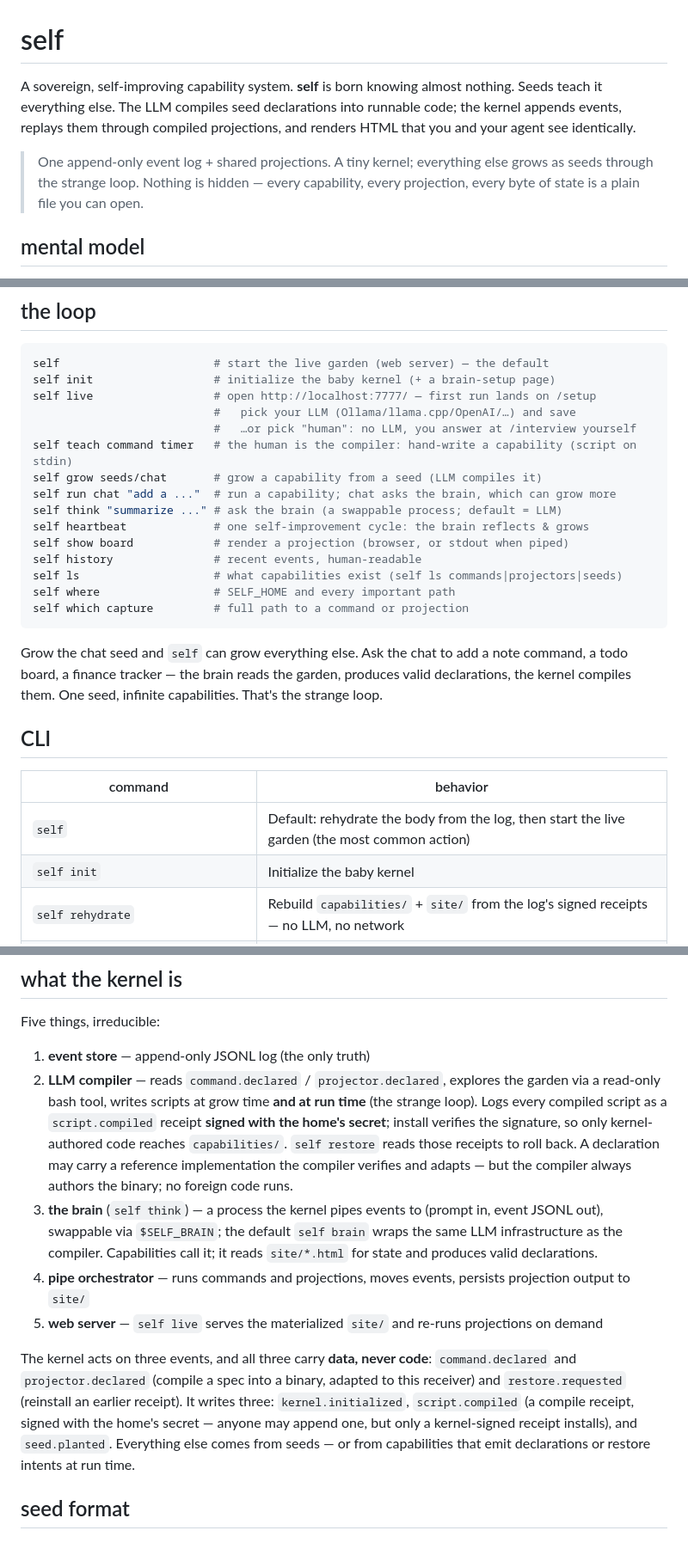
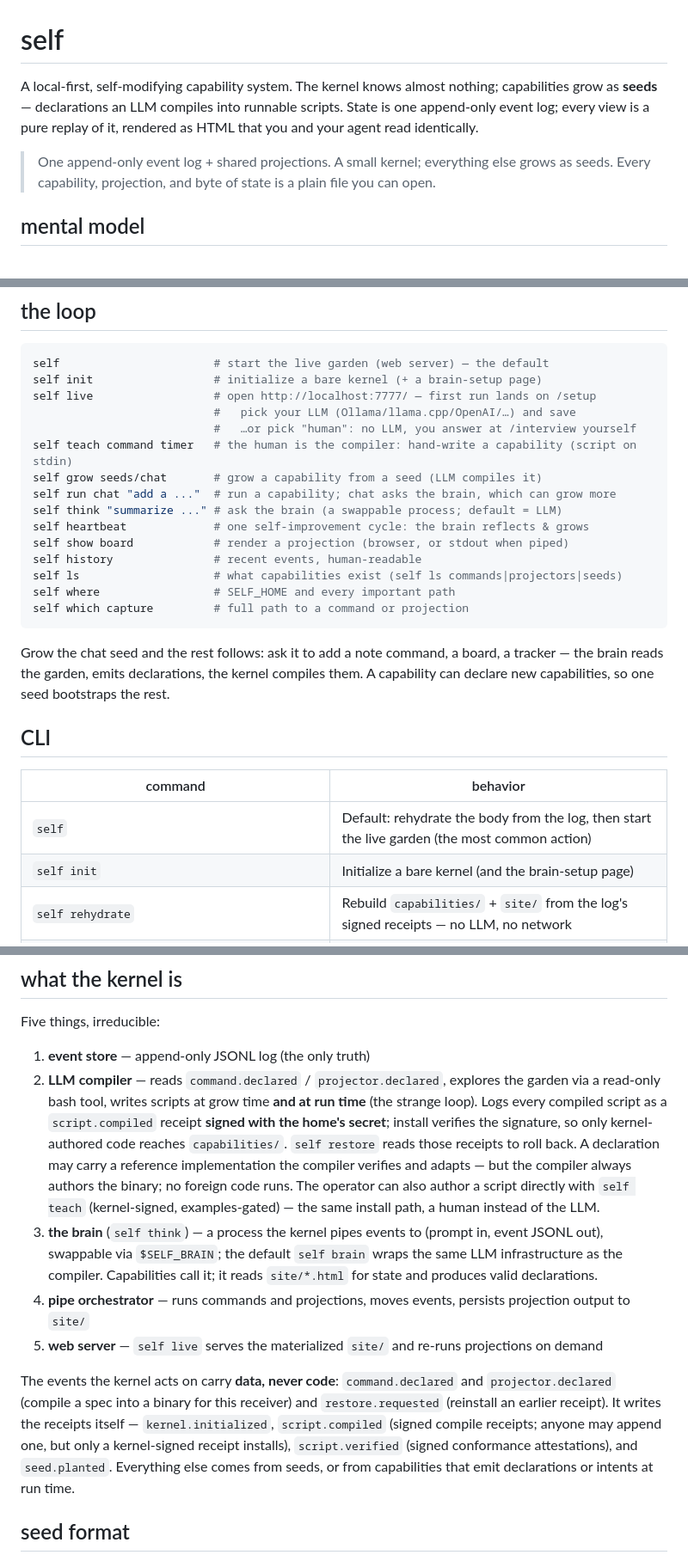
Before and after one commit to Wouterbeets/self, a Markdown page: README.md, 3 parts joined by grey strips. Shown at 86% size. Drawn GitHub-style.

````diff
--- a/README.md
+++ b/README.md
@@ -1,13 +1,13 @@
 # self
 
-A sovereign, self-improving capability system. **self** is born knowing almost
-nothing. Seeds teach it everything else. The LLM compiles seed declarations into
-runnable code; the kernel appends events, replays them through compiled
-projections, and renders HTML that you and your agent see identically.
+A local-first, self-modifying capability system. The kernel knows almost
+nothing; capabilities grow as **seeds** — declarations an LLM compiles into
+runnable scripts. State is one append-only event log; every view is a pure
+replay of it, rendered as HTML that you and your agent read identically.
 
-> One append-only event log + shared projections. A tiny kernel; everything else
-> grows as seeds through the strange loop. Nothing is hidden — every capability,
-> every projection, every byte of state is a plain file you can open.
+> One append-only event log + shared projections. A small kernel; everything
+> else grows as seeds. Every capability, projection, and byte of state is a
+> plain file you can open.
 
 ## mental model
 
@@ -27,7 +27,7 @@ projections, and renders HTML that you and your agent see identically.
 
 ```sh
 self                       # start the live garden (web server) — the default
-self init                  # initialize the baby kernel (+ a brain-setup page)
+self init                  # initialize a bare kernel (+ a brain-setup page)
 self live                  # open http://localhost:7777/ — first run lands on /setup
                            #   pick your LLM (Ollama/llama.cpp/OpenAI/…) and save
                            #   …or pick "human": no LLM, you answer at /interview yourself
@@ -43,17 +43,16 @@ self where                 # SELF_HOME and every important path
 self which capture         # full path to a command or projection
 ```
 
-Grow the chat seed and `self` can grow everything else. Ask the chat to add a
-note command, a todo board, a finance tracker — the brain reads the garden,
-produces valid declarations, the kernel compiles them. One seed, infinite
-capabilities. That's the strange loop.
+Grow the chat seed and the rest follows: ask it to add a note command, a board,
+a tracker — the brain reads the garden, emits declarations, the kernel compiles
+them. A capability can declare new capabilities, so one seed bootstraps the rest.
 
 ## CLI
 
 | command | behavior |
 | --- | --- |
 | `self` | Default: rehydrate the body from the log, then start the live garden (the most common action) |
-| `self init` | Initialize the baby kernel |
+| `self init` | Initialize a bare kernel (and the brain-setup page) |
 | `self rehydrate` | Rebuild `capabilities/` + `site/` from the log's signed receipts — no LLM, no network |
 | `self selftest` | Re-run every installed capability's examples against its binary — a regression gate (the projection/output is the oracle) |
 | `self identity` | Print this home's public verification key (shareable) |
@@ -237,9 +243,11 @@ Five things, irreducible:
    time** (the strange loop). Logs every compiled script as a `script.compiled`
    receipt **signed with the home's secret**; install verifies the signature, so
    only kernel-authored code reaches `capabilities/`. `self restore` reads those
-   receipts to roll back. A
-   declaration may carry a reference implementation the compiler verifies and
-   adapts — but the compiler always authors the binary; no foreign code runs.
+   receipts to roll back. A declaration may carry a reference implementation the
+   compiler verifies and adapts — but the compiler always authors the binary; no
+   foreign code runs. The operator can also author a script directly with `self
+   teach` (kernel-signed, examples-gated) — the same install path, a human
+   instead of the LLM.
 3. **the brain** (`self think`) — a process the kernel pipes events to (prompt
    in, event JSONL out), swappable via `$SELF_BRAIN`; the default `self brain`
    wraps the same LLM infrastructure as the compiler. Capabilities call it; it
@@ -249,14 +257,13 @@ Five things, irreducible:
 5. **web server** — `self live` serves the materialized `site/` and re-runs
    projections on demand
 
-The kernel acts on three events, and all three carry **data, never code**:
-`command.declared` and `projector.declared` (compile a spec into a binary,
-adapted to this receiver) and `restore.requested` (reinstall an earlier
-receipt). It writes three: `kernel.initialized`, `script.compiled` (a compile
-receipt, signed with the home's secret — anyone may append one, but only a
-kernel-signed receipt installs), and `seed.planted`. Everything else comes from
-seeds — or from capabilities that emit declarations or restore intents at run
-time.
+The events the kernel acts on carry **data, never code**: `command.declared` and
+`projector.declared` (compile a spec into a binary for this receiver) and
+`restore.requested` (reinstall an earlier receipt). It writes the receipts
+itself — `kernel.initialized`, `script.compiled` (signed compile receipts; anyone
+may append one, but only a kernel-signed receipt installs), `script.verified`
+(signed conformance attestations), and `seed.planted`. Everything else comes from
+seeds, or from capabilities that emit declarations or intents at run time.
 
 ## seed format
 
````
Also changed, not shown: other parts of README.md (+54 -47 lines).
